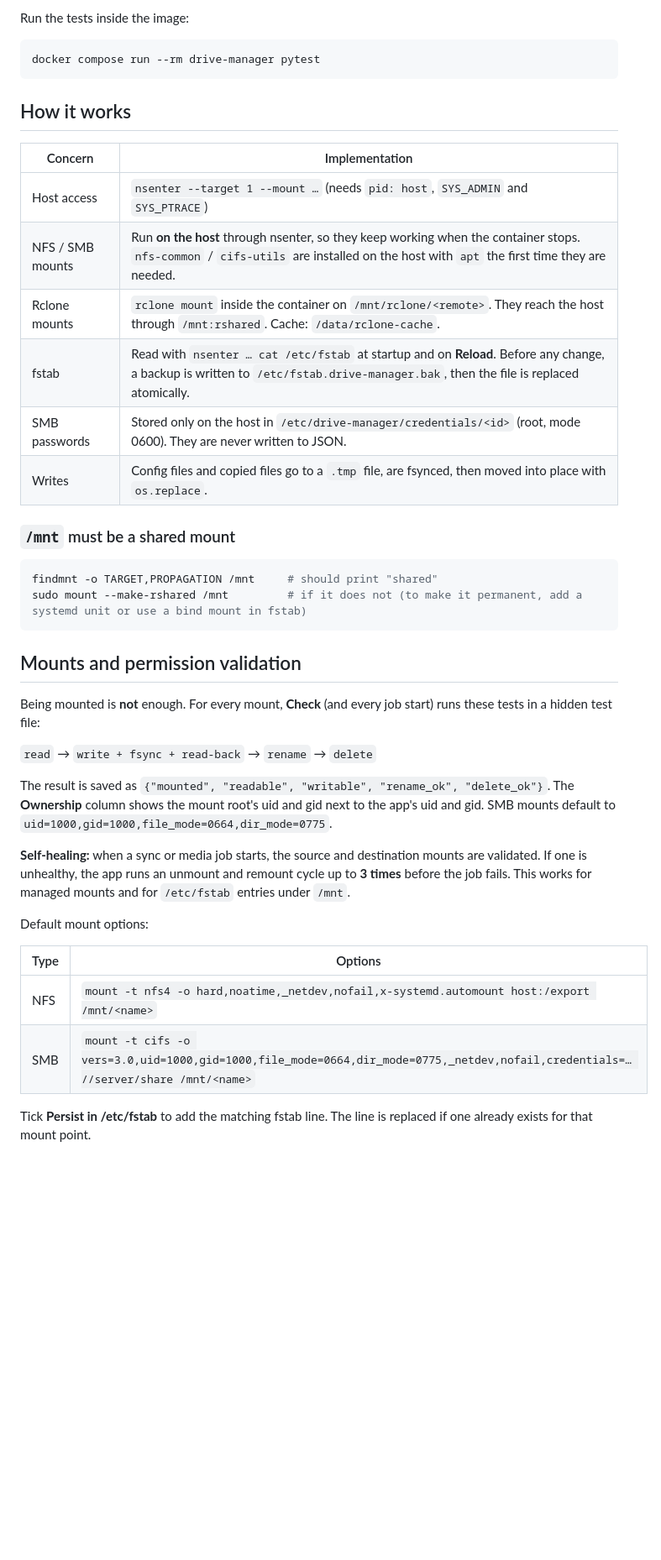
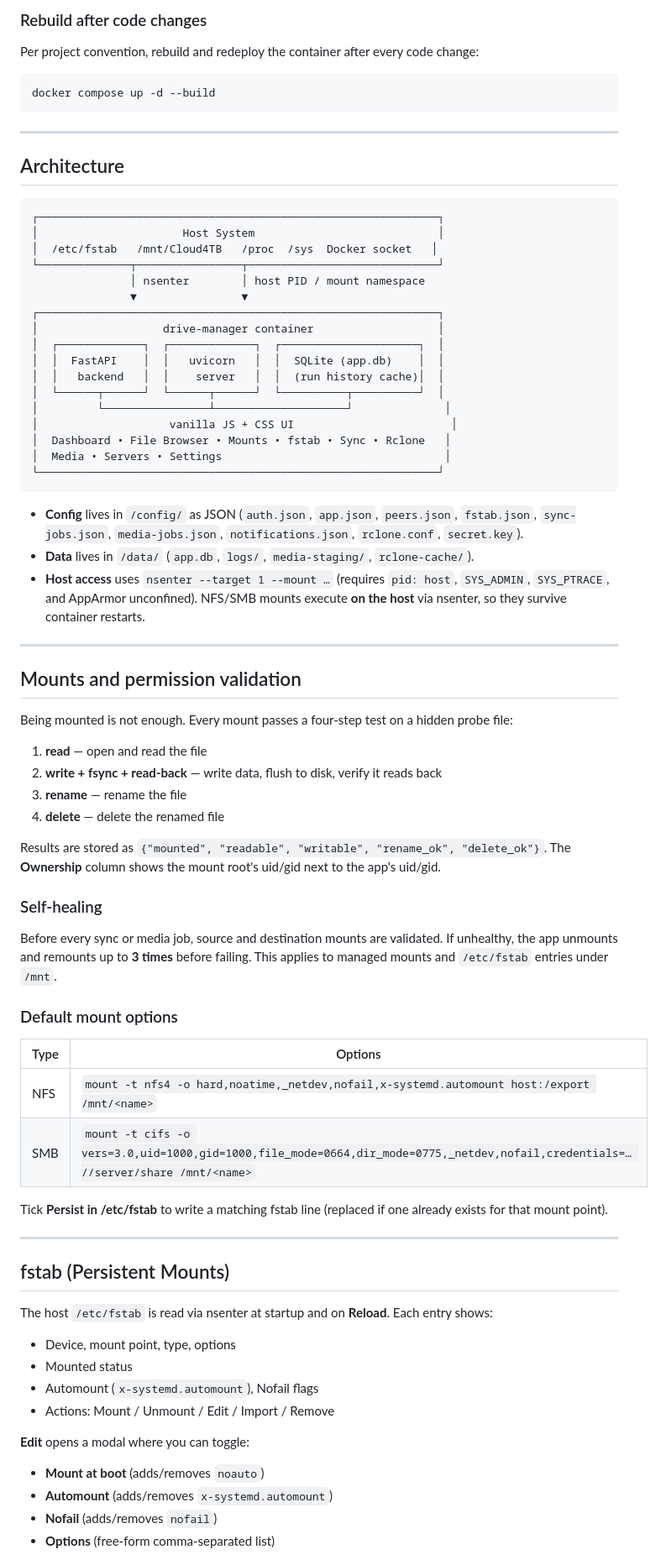
Before and after one commit to tagorehyd/drive-manager-sync, a Markdown page: README.md, the part around one of its changes. Shown at 84% size. GitHub-like rendering; blank space fills up the shorter version.

Commit message:
Rewrite README with complete project documentation

````diff
--- a/README.md
+++ b/README.md
@@ -34,43 +72,80 @@ Set `SETUP_PASSWORD` in `.env` to choose it yourself. The file is deleted once s
 
-Run the tests inside the image:
+### Rebuild after code changes
+
+Per project convention, rebuild and redeploy the container after every code change:
 
 ```bash
-docker compose run --rm drive-manager pytest
+docker compose up -d --build
 ```
 
-## How it works
+---
 
-| Concern | Implementation |
-|---|---|
-| Host access | `nsenter --target 1 --mount …` (needs `pid: host`, `SYS_ADMIN` and `SYS_PTRACE`) |
-| NFS / SMB mounts | Run **on the host** through nsenter, so they keep working when the container stops. `nfs-common` / `cifs-utils` are installed on the host with `apt` the first time they are needed. |
-| Rclone mounts | `rclone mount` inside the container on `/mnt/rclone/<remote>`. They reach the host through `/mnt:rshared`. Cache: `/data/rclone-cache`. |
-| fstab | Read with `nsenter … cat /etc/fstab` at startup and on **Reload**. Before any change, a backup is written to `/etc/fstab.drive-manager.bak`, then the file is replaced atomically. |
-| SMB passwords | Stored only on the host in `/etc/drive-manager/credentials/<id>` (root, mode 0600). They are never written to JSON. |
-| Writes | Config files and copied files go to a `.tmp` file, are fsynced, then moved into place with `os.replace`. |
+## Architecture
 
-### `/mnt` must be a shared mount
+```
+┌─────────────────────────────────────────────────────────────┐
+│                      Host System                            │
+│  /etc/fstab   /mnt/Cloud4TB   /proc  /sys  Docker socket   │
+└──────────────┬────────────────┬─────────────────────────────┘
+               │ nsenter        │ host PID / mount namespace
+               ▼                ▼
+┌─────────────────────────────────────────────────────────────┐
+│                   drive-manager container                   │
+│  ┌─────────────┐  ┌─────────────┐  ┌─────────────────────┐  │
+│  │  FastAPI    │  │   uvicorn   │  │  SQLite (app.db)    │  │
+│  │   backend   │  │    server   │  │  (run history cache)│  │
+│  └──────┬──────┘  └──────┬──────┘  └──────────┬──────────┘  │
+│         └────────────────┴────────────────────┘              │
+│                    vanilla JS + CSS UI                        │
+│  Dashboard • File Browser • Mounts • fstab • Sync • Rclone   │
+│  Media • Servers • Settings                                  │
+└─────────────────────────────────────────────────────────────┘
+```
 
-```bash
-findmnt -o TARGET,PROPAGATION /mnt     # should print "shared"
-sudo mount --make-rshared /mnt         # if it does not (to make it permanent, add a systemd unit or use a bind mount in fstab)
-```
+- **Config** lives in `/config/` as JSON (`auth.json`, `app.json`, `peers.json`, `fstab.json`, `sync-jobs.json`, `media-jobs.json`, `notifications.json`, `rclone.conf`, `secret.key`).
+- **Data** lives in `/data/` (`app.db`, `logs/`, `media-staging/`, `rclone-cache/`).
+- **Host access** uses `nsenter --target 1 --mount …` (requires `pid: host`, `SYS_ADMIN`, `SYS_PTRACE`, and AppArmor unconfined). NFS/SMB mounts execute **on the host** via nsenter, so they survive container restarts.
+
+---
 
 ## Mounts and permission validation
 
-Being mounted is **not** enough. For every mount, **Check** (and every job start) runs these tests in a hidden test file:
+Being mounted is not enough. Every mount passes a four-step test on a hidden probe file:
 
-`read` → `write + fsync + read-back` → `rename` → `delete`
+1. **read** — open and read the file
+2. **write + fsync + read-back** — write data, flush to disk, verify it reads back
+3. **rename** — rename the file
+4. **delete** — delete the renamed file
 
-The result is saved as `{"mounted", "readable", "writable", "rename_ok", "delete_ok"}`. The **Ownership** column shows the mount root's uid and gid next to the app's uid and gid. SMB mounts default to `uid=1000,gid=1000,file_mode=0664,dir_mode=0775`.
+Results are stored as `{"mounted", "readable", "writable", "rename_ok", "delete_ok"}`. The **Ownership** column shows the mount root's uid/gid next to the app's uid/gid.
 
-**Self-healing:** when a sync or media job starts, the source and destination mounts are validated. If one is unhealthy, the app runs an unmount and remount cycle up to **3 times** before the job fails. This works for managed mounts and for `/etc/fstab` entries under `/mnt`.
+### Self-healing
 
-Default mount options:
+Before every sync or media job, source and destination mounts are validated. If unhealthy, the app unmounts and remounts up to **3 times** before failing. This applies to managed mounts and `/etc/fstab` entries under `/mnt`.
+
+### Default mount options
 
 | Type | Options |
 |---|---|
 | NFS | `mount -t nfs4 -o hard,noatime,_netdev,nofail,x-systemd.automount host:/export /mnt/<name>` |
 | SMB | `mount -t cifs -o vers=3.0,uid=1000,gid=1000,file_mode=0664,dir_mode=0775,_netdev,nofail,credentials=… //server/share /mnt/<name>` |
 
-Tick **Persist in /etc/fstab** to add the matching fstab line. The line is replaced if one already exists for that mount point.
+Tick **Persist in /etc/fstab** to write a matching fstab line (replaced if one already exists for that mount point).
+
+---
+
+## fstab (Persistent Mounts)
+
+The host `/etc/fstab` is read via nsenter at startup and on **Reload**. Each entry shows:
+
+- Device, mount point, type, options
+- Mounted status
+- Automount (`x-systemd.automount`), Nofail flags
+- Actions: Mount / Unmount / Edit / Import / Remove
+
+**Edit** opens a modal where you can toggle:
+- **Mount at boot** (adds/removes `noauto`)
+- **Automount** (adds/removes `x-systemd.automount`)
+- **Nofail** (adds/removes `nofail`)
+- **Options** (free-form comma-separated list)
+
````
Also changed, not shown: other parts of README.md (+156 -54 lines).
